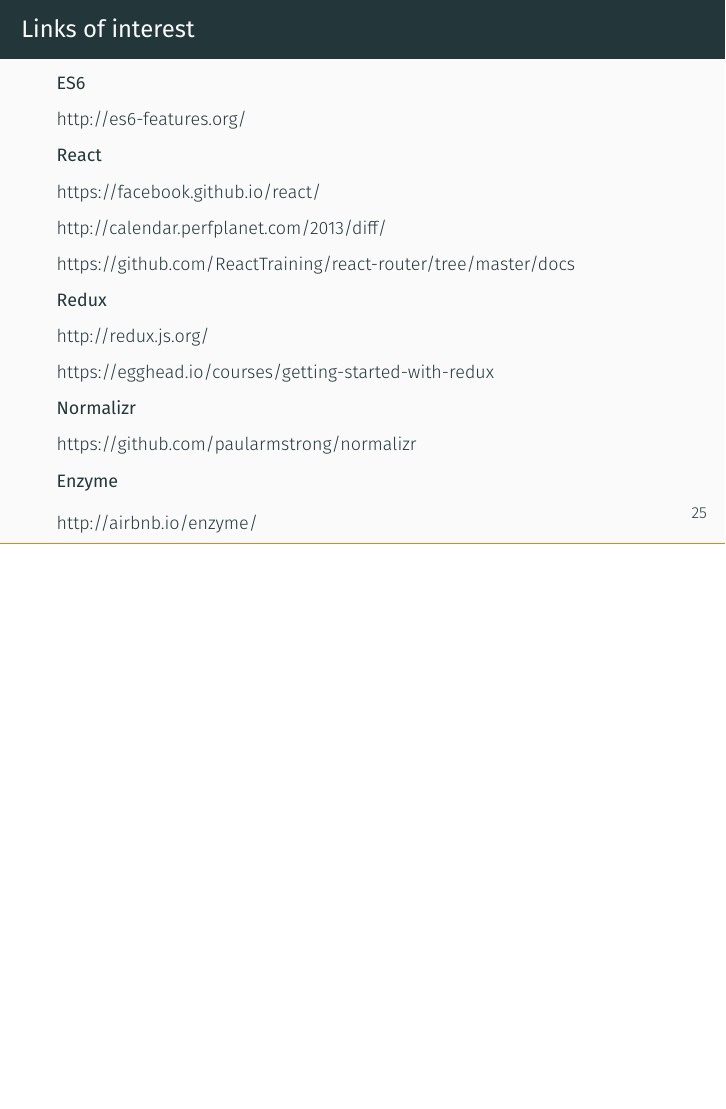
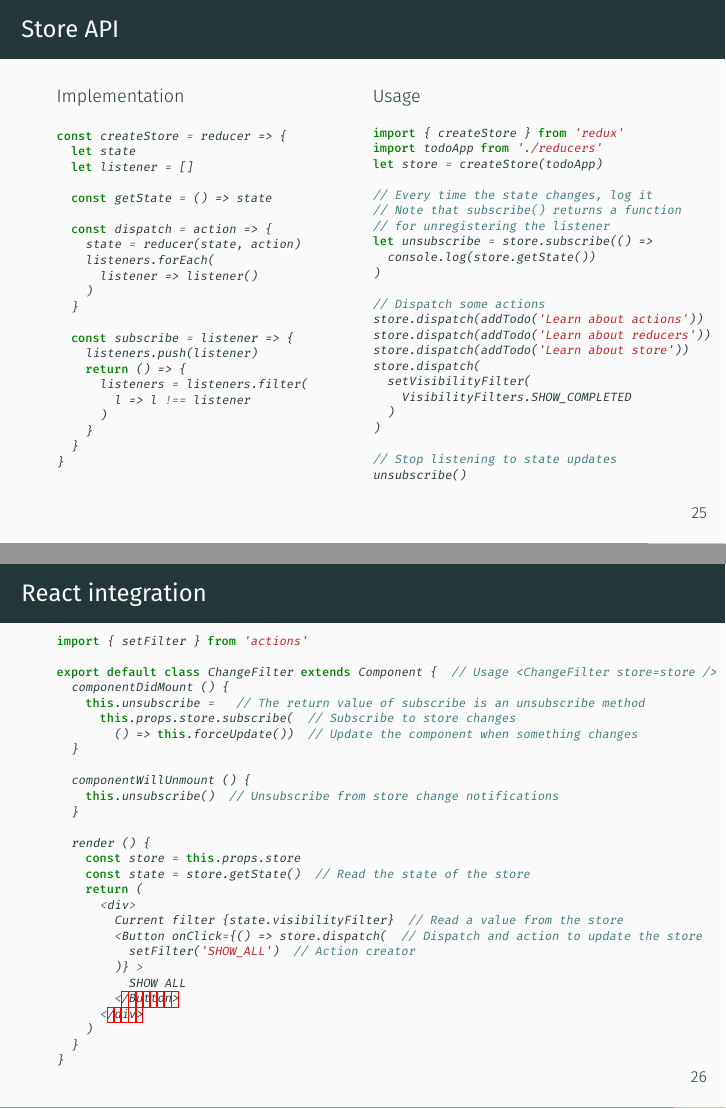
Before and after one commit to alejandrodnm/react-redux-slides, LaTeX slides (presentation.tex, which reads redux.tex): page 28 of 28 before the commit and pages 28 and 29 of 31 after it, the two joined at a grey line, the shorter picture padded with empty space. Compiled offline with XeLaTeX.

Commit message:
Finished redux slides

```diff
--- a/presentation.tex
+++ b/presentation.tex
@@ -3,6 +3,7 @@
 \usepackage{graphicx}
 \usepackage{minted}
 \usepackage{multicol}
+\usepackage{moresize}
 
 \graphicspath{{images/}}
 
--- a/redux.tex
+++ b/redux.tex
@@ -165,8 +172,104 @@
   visibilityFilter,
   todos
 })
-
     \end{minted}
 
   \end{multicols}
 \end{frame}
+
+\begin{frame}[fragile]
+  \frametitle{Store API}
+  \begin{multicols}{2}
+    \footnotesize Implementation
+    \begin{minted}[fontsize=\tiny]{javascript}
+const createStore = reducer => {
+  let state
+  let listener = []
+
+  const getState = () => state
+
+  const dispatch = action => {
+    state = reducer(state, action)
+    listeners.forEach(
+      listener => listener()
+    )
+  }
+
+  const subscribe = listener => {
+    listeners.push(listener)
+    return () => {
+      listeners = listeners.filter(
+        l => l !== listener
+      )
+    }
+  }
+}
+    \end{minted}
+
+  \columnbreak
+
+    \footnotesize Usage
+    \begin{minted}[fontsize=\tiny]{javascript}
+import { createStore } from 'redux'
+import todoApp from './reducers'
+let store = createStore(todoApp)
+
+// Every time the state changes, log it
+// Note that subscribe() returns a function
+// for unregistering the listener
+let unsubscribe = store.subscribe(() =>
+  console.log(store.getState())
+)
+
+// Dispatch some actions
+store.dispatch(addTodo('Learn about actions'))
+store.dispatch(addTodo('Learn about reducers'))
+store.dispatch(addTodo('Learn about store'))
+store.dispatch(
+  setVisibilityFilter(
+    VisibilityFilters.SHOW_COMPLETED
+  )
+)
+
+// Stop listening to state updates
+unsubscribe()
+    \end{minted}
+  \end{multicols}
+\end{frame}
+
+\begin{frame}[fragile]
+  \frametitle{React integration}
+  \begin{minted}[fontsize=\tiny]{javascript}
+import { setFilter } from 'actions'
+
+export default class ChangeFilter extends Component {  // Usage <ChangeFilter store=store />
+  componentDidMount () {
+    this.unsubscribe =   // The return value of subscribe is an unsubscribe method
+      this.props.store.subscribe(  // Subscribe to store changes
+        () => this.forceUpdate())  // Update the component when something changes
+  }
+
+  componentWillUnmount () {
+    this.unsubscribe()  // Unsubscribe from store change notifications
+  }
+
+  render () {
+    const store = this.props.store
+    const state = store.getState()  // Read the state of the store
+    return (
+      <div>
+        Current filter {state.visibilityFilter}  // Read a value from the store
+        <Button onClick={() => store.dispatch(  // Dispatch and action to update the store
+          setFilter('SHOW_ALL')  // Action creator
+        )} >
+          SHOW ALL
+        </Button>
+      </div>
+    )
+  }
+}
+  \end{minted}
+\end{frame}
+
+\begin{frame}[fragile]
+  \frametitle{React integration}
@@ -172,0 +279 @@
+import { setFilter } from 'actions'
```
Also changed, not shown: presentation.pdf, redux.tex (75 more changed lines). Lines whose indentation alone changed are shown as unchanged.
